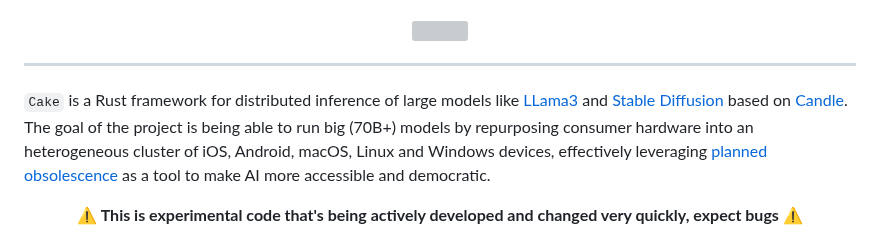
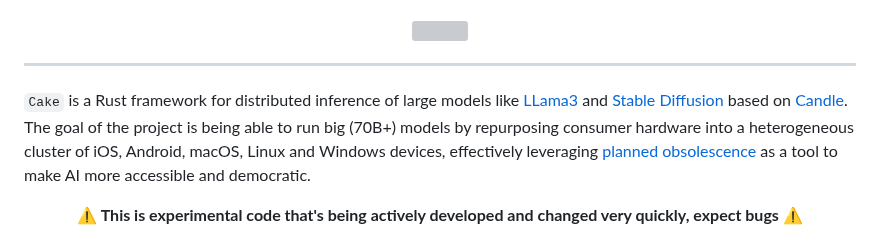
Before and after one commit to evilsocket/cake, a Markdown page: README.md, the part around the change. GitHub-like rendering; grey boxes are pictures that could not be loaded.

Commit message:
docs: update README.md
minor fix

```diff
--- a/README.md
+++ b/README.md
@@ -8,7 +8,7 @@
 <hr/>
 
 
-`Cake` is a Rust framework for distributed inference of large models like [LLama3](https://x.com/evilsocket/status/1812110504531259900) and [Stable Diffusion](https://x.com/crynuxai/status/1822085290543960216) based on [Candle](https://github.com/huggingface/candle). The goal of the project is being able to run big (70B+) models by repurposing consumer hardware into an heterogeneous cluster of iOS, Android, macOS, Linux and Windows devices, effectively leveraging [planned obsolescence](https://en.wikipedia.org/wiki/Planned_obsolescence) as a tool to make AI more accessible and democratic.
+`Cake` is a Rust framework for distributed inference of large models like [LLama3](https://x.com/evilsocket/status/1812110504531259900) and [Stable Diffusion](https://x.com/crynuxai/status/1822085290543960216) based on [Candle](https://github.com/huggingface/candle). The goal of the project is being able to run big (70B+) models by repurposing consumer hardware into a heterogeneous cluster of iOS, Android, macOS, Linux and Windows devices, effectively leveraging [planned obsolescence](https://en.wikipedia.org/wiki/Planned_obsolescence) as a tool to make AI more accessible and democratic.
 
 <p align="center">
   <strong>
```
